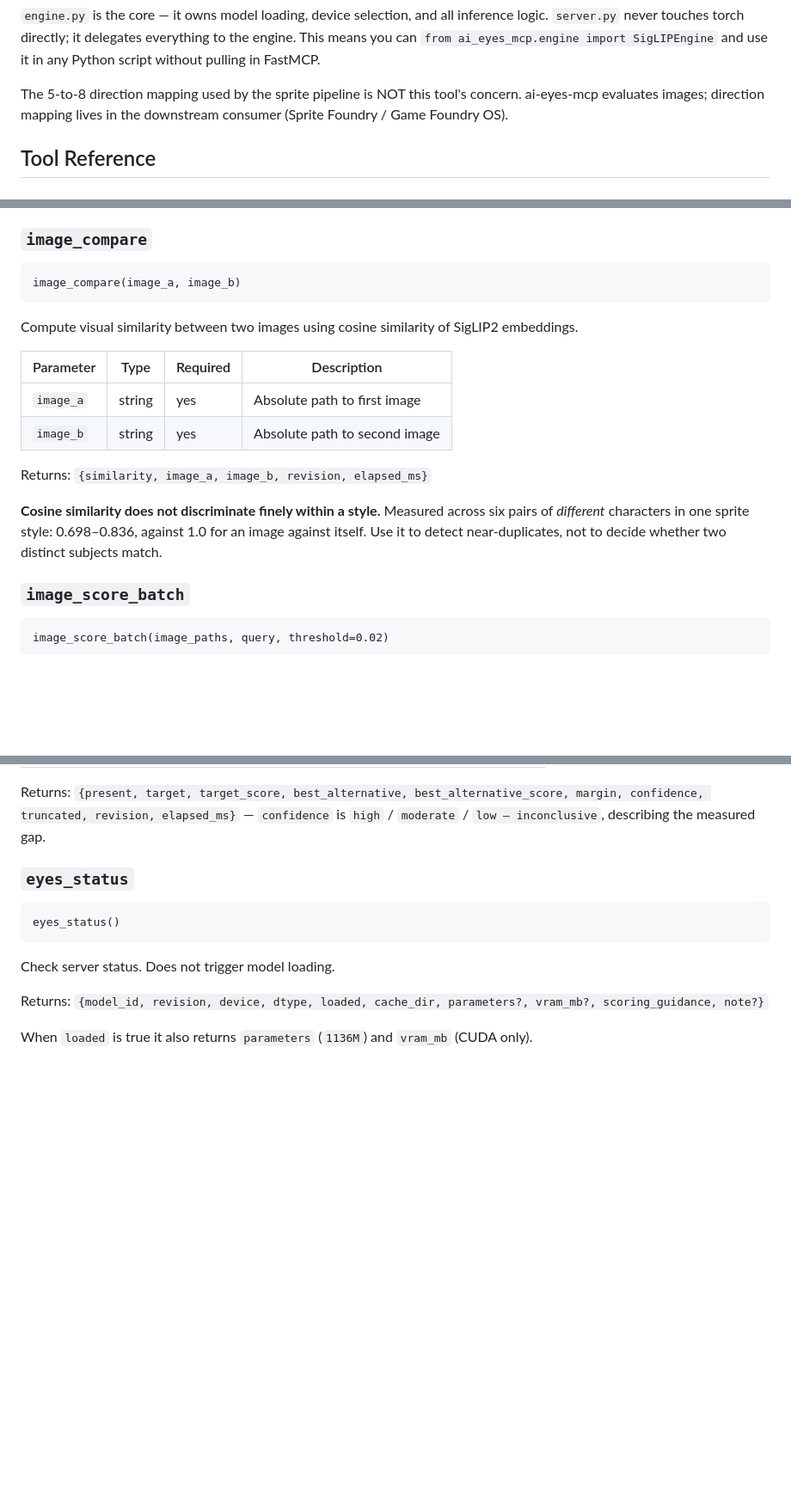
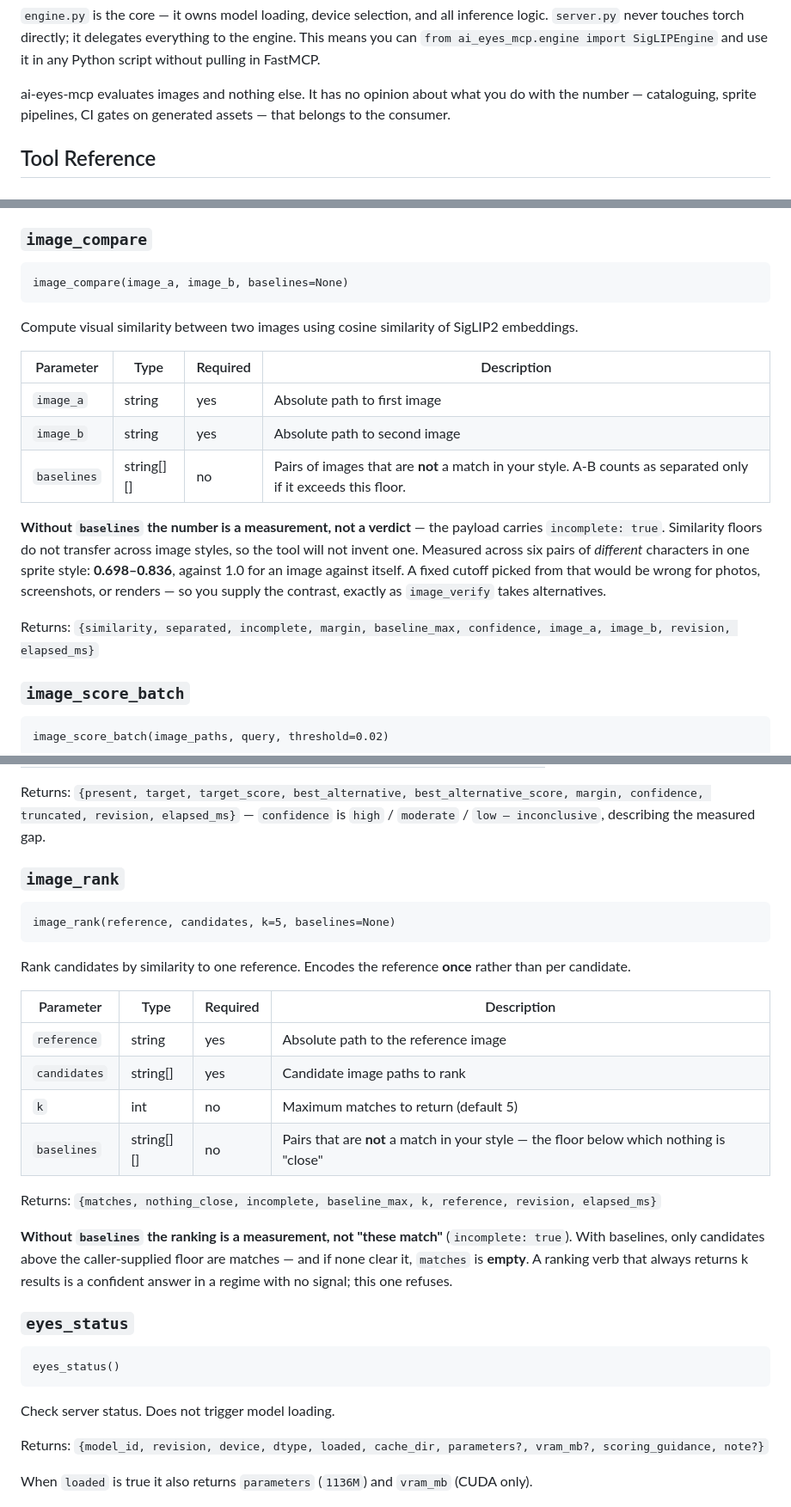
Before and after one commit to mcp-tool-shop-org/ai-eyes-mcp, a Markdown page: README.md, 3 parts joined by grey strips. Shown at 86% size. GitHub-like rendering; blank space fills up the shorter version.

````diff
--- a/README.md
+++ b/README.md
@@ -134,9 +142,9 @@ inference logic. `server.py` never touches torch directly; it delegates
 everything to the engine. This means you can `from ai_eyes_mcp.engine import
 SigLIPEngine` and use it in any Python script without pulling in FastMCP.
 
-The 5-to-8 direction mapping used by the sprite pipeline is NOT this tool's
-concern. ai-eyes-mcp evaluates images; direction mapping lives in the
-downstream consumer (Sprite Foundry / Game Foundry OS).
+ai-eyes-mcp evaluates images and nothing else. It has no opinion about what
+you do with the number — cataloguing, sprite pipelines, CI gates on generated
+assets — that belongs to the consumer.
 
 ## Tool Reference
 
@@ -178,7 +186,7 @@ Returns: `{scores, best, best_score, truncated, revision, elapsed_ms}`
 ### `image_compare`
 
 ```
-image_compare(image_a, image_b)
+image_compare(image_a, image_b, baselines=None)
 ```
 
 Compute visual similarity between two images using cosine similarity of SigLIP2 embeddings.
@@ -187,10 +195,11 @@ Compute visual similarity between two images using cosine similarity of SigLIP2
 |-----------|------|----------|-------------|
 | `image_a` | string | yes | Absolute path to first image |
 | `image_b` | string | yes | Absolute path to second image |
+| `baselines` | string[][] | no | Pairs of images that are **not** a match in your style. A-B counts as separated only if it exceeds this floor. |
 
-Returns: `{similarity, image_a, image_b, revision, elapsed_ms}`
+**Without `baselines` the number is a measurement, not a verdict** — the payload carries `incomplete: true`. Similarity floors do not transfer across image styles, so the tool will not invent one. Measured across six pairs of *different* characters in one sprite style: **0.698–0.836**, against 1.0 for an image against itself. A fixed cutoff picked from that would be wrong for photos, screenshots, or renders — so you supply the contrast, exactly as `image_verify` takes alternatives.
 
-**Cosine similarity does not discriminate finely within a style.** Measured across six pairs of *different* characters in one sprite style: 0.698–0.836, against 1.0 for an image against itself. Use it to detect near-duplicates, not to decide whether two distinct subjects match.
+Returns: `{similarity, separated, incomplete, margin, baseline_max, confidence, image_a, image_b, revision, elapsed_ms}`
 
 ### `image_score_batch`
 
@@ -223,6 +232,25 @@ Honest **relative** verdict — ranks `target` against caller-supplied `alternat
 | `alternatives` | string[] | yes | Contrast alternatives to rank against (≥1) |
 
 Returns: `{present, target, target_score, best_alternative, best_alternative_score, margin, confidence, truncated, revision, elapsed_ms}` — `confidence` is `high` / `moderate` / `low — inconclusive`, describing the measured gap.
+
+### `image_rank`
+
+```
+image_rank(reference, candidates, k=5, baselines=None)
+```
+
+Rank candidates by similarity to one reference. Encodes the reference **once** rather than per candidate.
+
+| Parameter | Type | Required | Description |
+|-----------|------|----------|-------------|
+| `reference` | string | yes | Absolute path to the reference image |
+| `candidates` | string[] | yes | Candidate image paths to rank |
+| `k` | int | no | Maximum matches to return (default 5) |
+| `baselines` | string[][] | no | Pairs that are **not** a match in your style — the floor below which nothing is "close" |
+
+Returns: `{matches, nothing_close, incomplete, baseline_max, k, reference, revision, elapsed_ms}`
+
+**Without `baselines` the ranking is a measurement, not "these match"** (`incomplete: true`). With baselines, only candidates above the caller-supplied floor are matches — and if none clear it, `matches` is **empty**. A ranking verb that always returns k results is a confident answer in a regime with no signal; this one refuses.
 
 ### `eyes_status`
 
````
Also changed, not shown: other parts of README.md (+10 -2 lines), CHANGELOG.md (+75 -65 lines), SHIP_GATE.md (+4 -4 lines).
